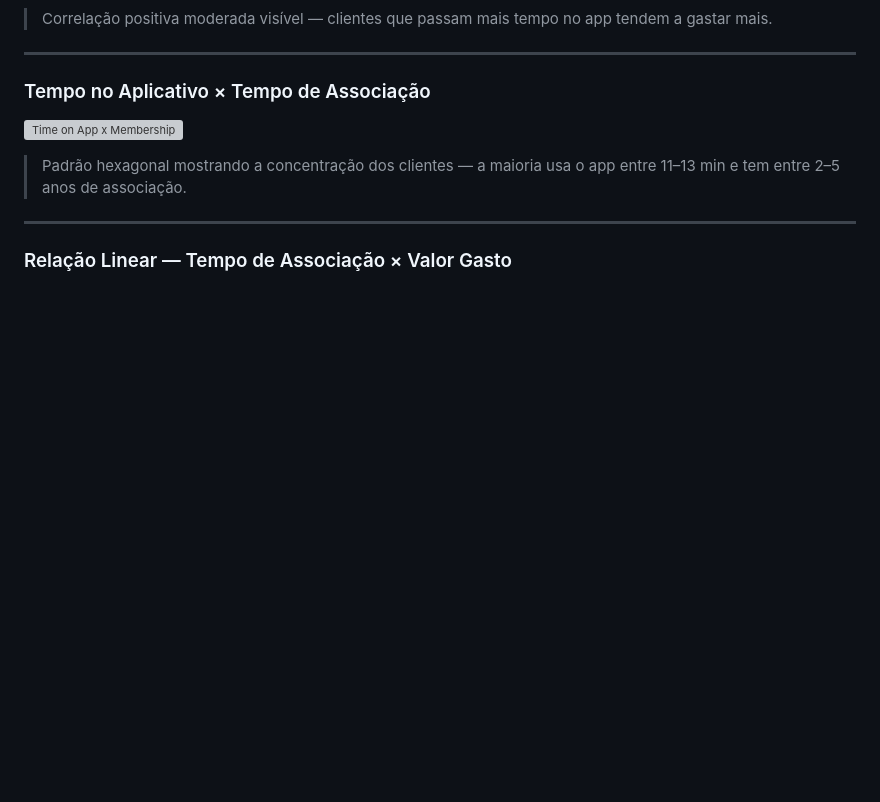
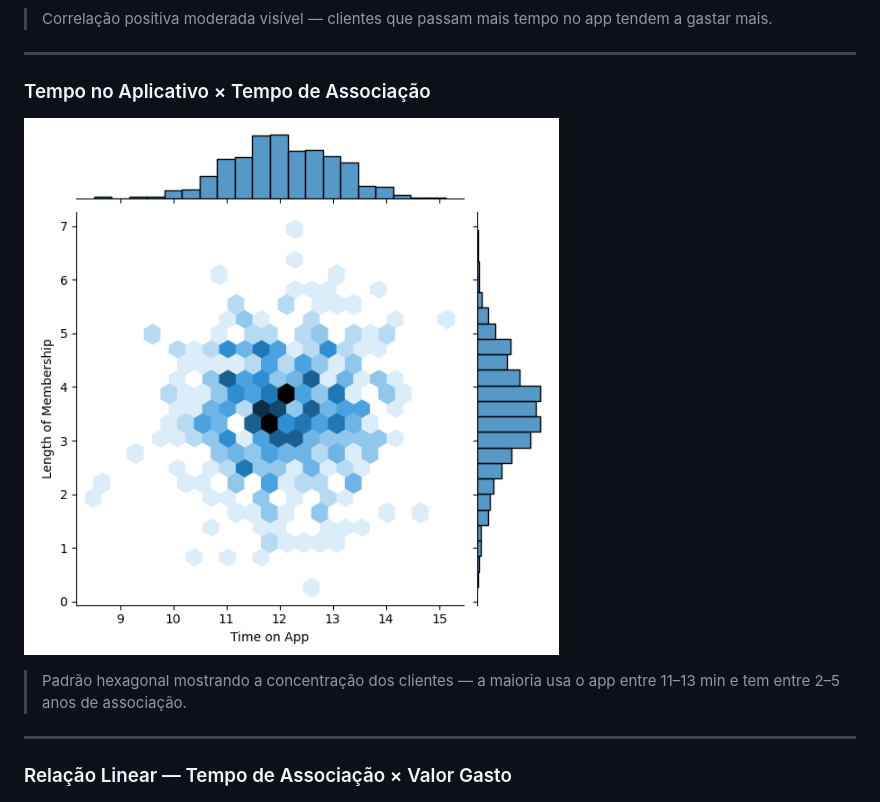
Before and after one commit to Anderson1999DC/Regressao-Linear-em-dados-de-e-commerce, a Markdown page: README.md, the part around the change. Rendered like a GitHub page; blank space fills up the shorter version; grey boxes are pictures that could not be loaded.

Commit message:
Fix image filename in README.md

```diff
--- a/README.md
+++ b/README.md
@@ -149,7 +149,7 @@ flowchart TD
 
 ### Tempo no Aplicativo × Tempo de Associação
 
-![Time on App x Membership](assets/Time_on_App_x_Membership.png)
+![Time on App x Membership](assets/Time_on_App_×_Membership.png)
 
 > Padrão hexagonal mostrando a concentração dos clientes — a maioria usa o app entre 11–13 min e tem entre 2–5 anos de associação.
 
```
